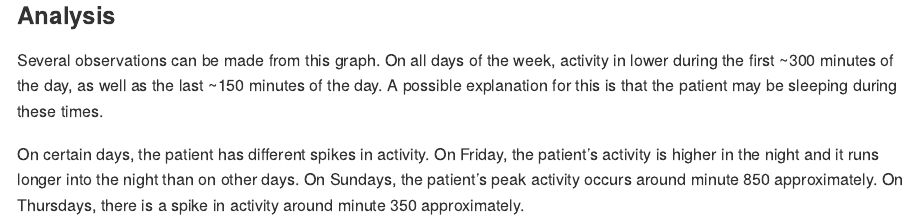
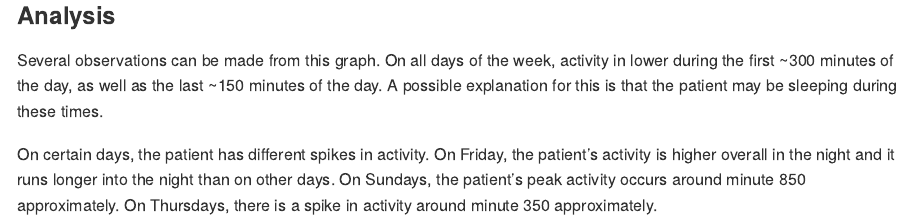
Before and after one commit to msv2137/p8105_hw3_msv2137, an R Markdown document (p8105_hw3_msv2137.Rmd): the page in a window 1100 px wide, from 9060 px down. Rendered offline with R 4.5, knitr and Pandoc, with nearby package versions; some code elsewhere in the file could not run offline; long lines of code are wrapped; column names are cleaned by a stand-in for the janitor package.

Commit message:
adjust problem 3 analysis section slightly

```diff
--- a/p8105_hw3_msv2137.Rmd
+++ b/p8105_hw3_msv2137.Rmd
@@ -268,4 +268,4 @@ accel_data %>%
 ### Analysis
 Several observations can be made from this graph. On all days of the week, activity in lower during the first ~300 minutes of the day, as well as the last ~150 minutes of the day. A possible explanation for this is that the patient may be sleeping during these times.
 
-On certain days, the patient has different spikes in activity. On Friday, the patient's activity is higher in the night and it runs longer into the night than on other days. On Sundays, the patient's peak activity occurs around minute 850 approximately. On Thursdays, there is a spike in activity around minute 350 approximately.
+On certain days, the patient has different spikes in activity. On Friday, the patient's activity is higher overall in the night and it runs longer into the night than on other days. On Sundays, the patient's peak activity occurs around minute 850 approximately. On Thursdays, there is a spike in activity around minute 350 approximately.
```
